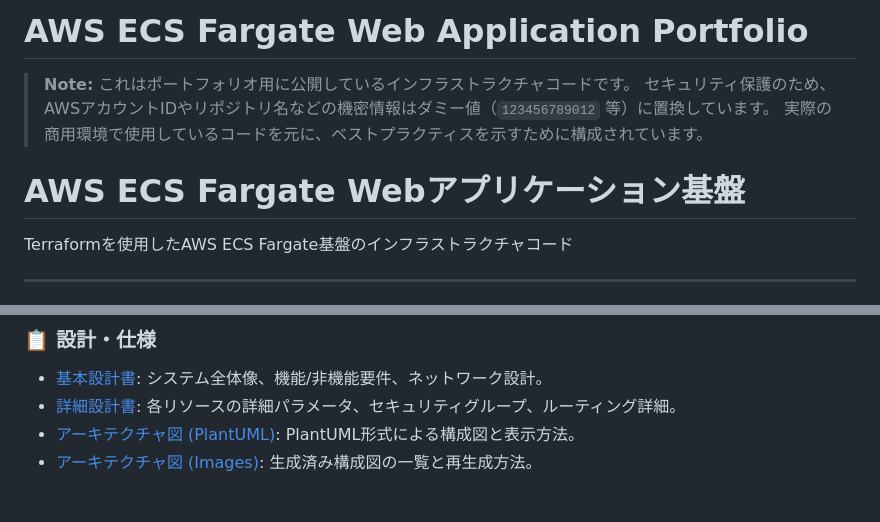
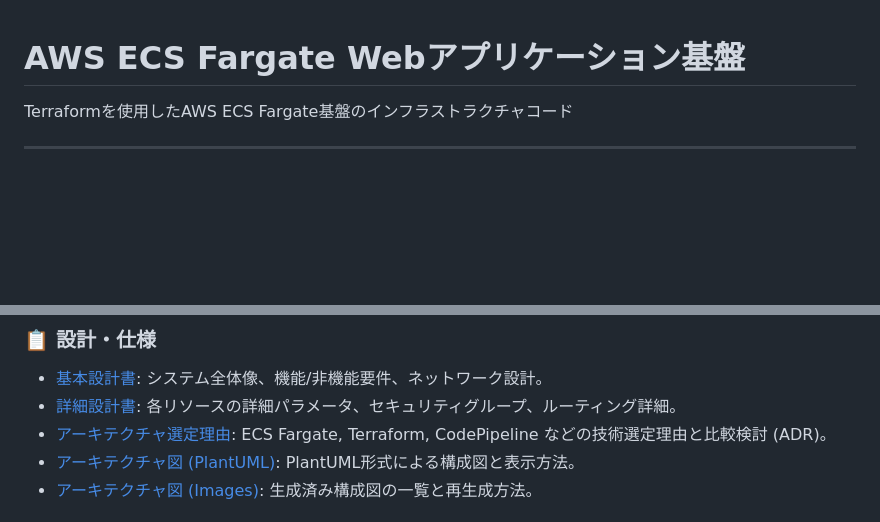
Before and after one commit to YosukeKato0902/aws-ecs-sample, a Markdown page: README.md, 2 parts joined by grey strips. Drawn GitHub-style; blank space fills up the shorter version.

```diff
--- a/README.md
+++ b/README.md
@@ -1,11 +1,4 @@
-# AWS ECS Fargate Web Application Portfolio
-
-> **Note:** これはポートフォリオ用に公開しているインフラストラクチャコードです。
-> セキュリティ保護のため、AWSアカウントIDやリポジトリ名などの機密情報はダミー値（`123456789012` 等）に置換しています。
-> 実際の商用環境で使用しているコードを元に、ベストプラクティスを示すために構成されています。
-
 # AWS ECS Fargate Webアプリケーション基盤
-
 
 Terraformを使用したAWS ECS Fargate基盤のインフラストラクチャコード
 
@@ -54,6 +47,7 @@ Terraformを使用したAWS ECS Fargate基盤のインフラストラクチャ
 ### 📋 設計・仕様
 - [基本設計書](docs/basic_design.md): システム全体像、機能/非機能要件、ネットワーク設計。
 - [詳細設計書](docs/detailed_design.md): 各リソースの詳細パラメータ、セキュリティグループ、ルーティング詳細。
+- [アーキテクチャ選定理由](docs/architecture_decisions.md): ECS Fargate, Terraform, CodePipeline などの技術選定理由と比較検討 (ADR)。
 - [アーキテクチャ図 (PlantUML)](docs/architecture_plantuml.md): PlantUML形式による構成図と表示方法。
 - [アーキテクチャ図 (Images)](docs/architecture.md): 生成済み構成図の一覧と再生成方法。
 
```
Also changed, not shown: docs/architecture_decisions.md (added, +93 -0 lines).
